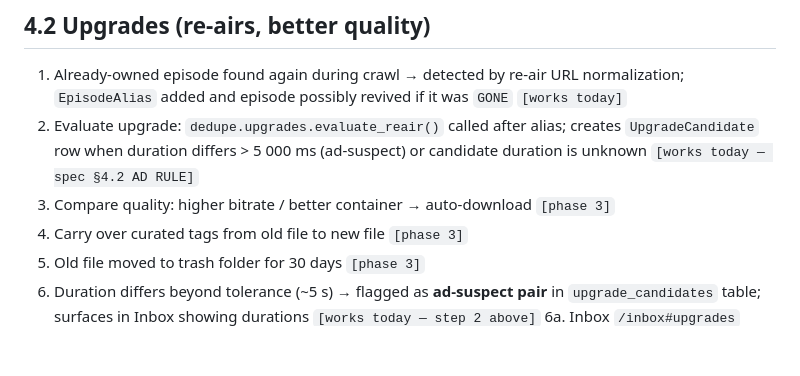
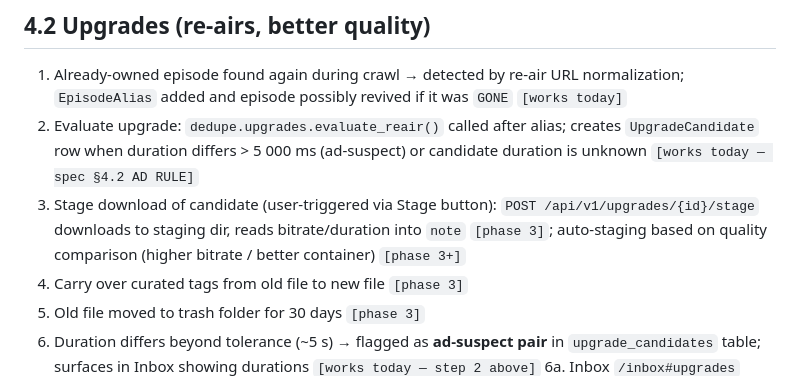
Before and after one commit to haxny/audiobiblio, a Markdown page: docs/workflows.md, the part around the change. Rendered like a GitHub page; blank space fills up the shorter version.

Commit message:
docs: phase 3 gate — status markers verified
§4.2 step 3 corrected: Phase 3 delivered manual-stage endpoint
(POST /upgrades/{id}/stage, user-triggered) not auto-download;
auto-quality-trigger deferred to phase 3+. Steps 4 (carry_over_tags)
and 5 (trash) remain correctly marked [phase 3].

```diff
--- a/docs/workflows.md
+++ b/docs/workflows.md
@@ -31,7 +31,7 @@ The design spec (frozen) is at [superpowers/specs/2026-07-02-audiobiblio-redesig
 
 1. Already-owned episode found again during crawl → detected by re-air URL normalization; `EpisodeAlias` added and episode possibly revived if it was `GONE` `[works today]`
 2. Evaluate upgrade: `dedupe.upgrades.evaluate_reair()` called after alias; creates `UpgradeCandidate` row when duration differs > 5 000 ms (ad-suspect) or candidate duration is unknown `[works today — spec §4.2 AD RULE]`
-3. Compare quality: higher bitrate / better container → auto-download `[phase 3]`
+3. Stage download of candidate (user-triggered via Stage button): `POST /api/v1/upgrades/{id}/stage` downloads to staging dir, reads bitrate/duration into `note` `[phase 3]`; auto-staging based on quality comparison (higher bitrate / better container) `[phase 3+]`
 4. Carry over curated tags from old file to new file `[phase 3]`
 5. Old file moved to trash folder for 30 days `[phase 3]`
 6. Duration differs beyond tolerance (~5 s) → flagged as **ad-suspect pair** in `upgrade_candidates` table; surfaces in Inbox showing durations `[works today — step 2 above]`
```
